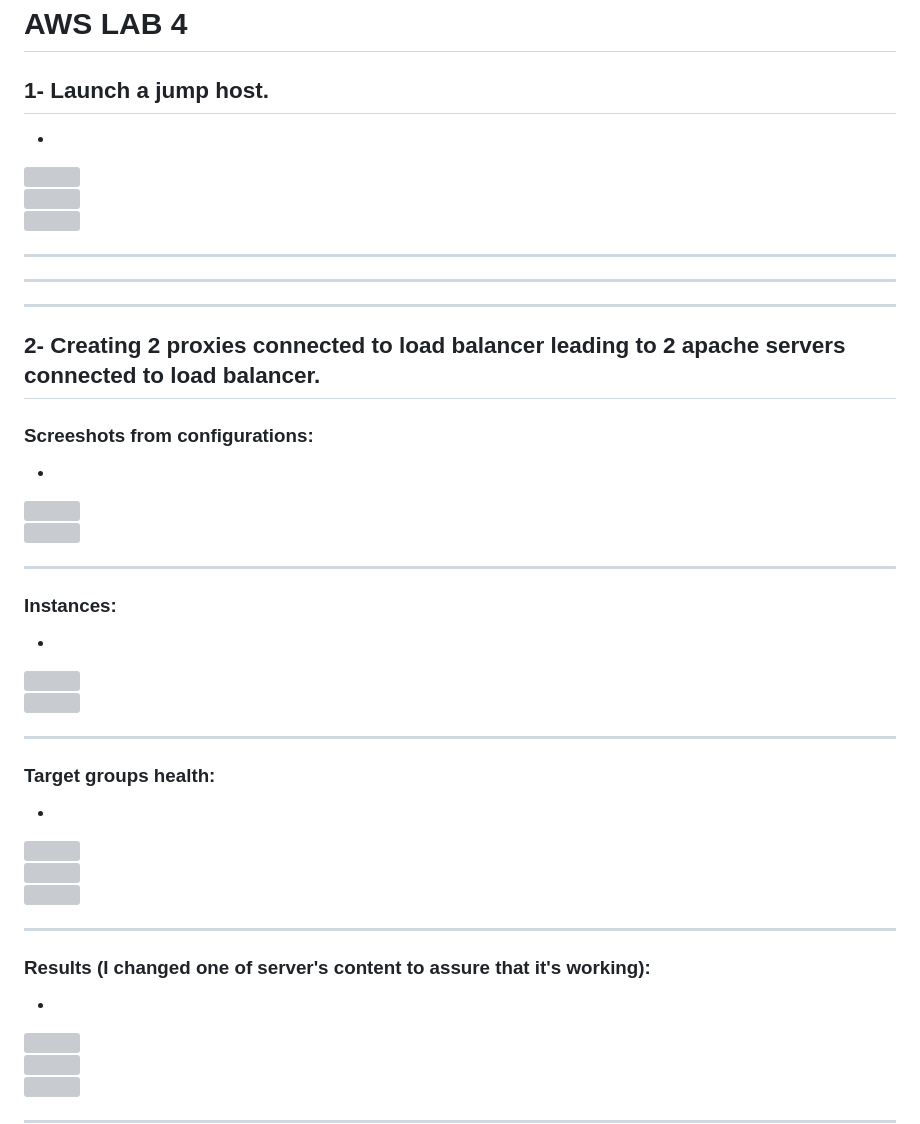
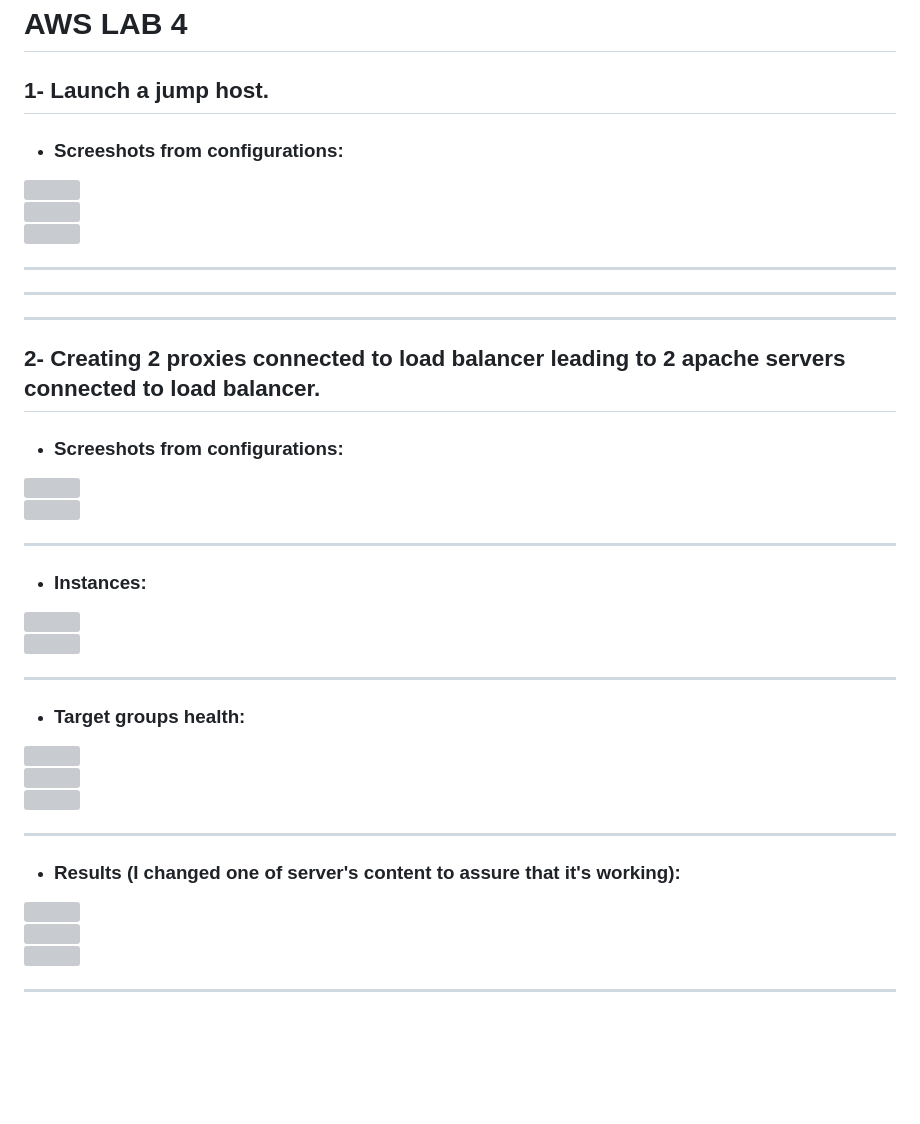
Before and after one commit to abdulrahman102/Linux_5-Sprints, a Markdown page: aws/aws_lab_4/README.md, the part around the change printed below. GitHub-like rendering; blank space fills up the shorter version; grey boxes are pictures that could not be loaded.

```diff
--- a/aws/aws_lab_4/README.md
+++ b/aws/aws_lab_4/README.md
@@ -1,7 +1,7 @@
 # **AWS LAB 4**
 ## **1- Launch a jump host.**
 
--
+- ### **Screeshots from configurations:**
 ![](https://github.com/abdulrahman102/Sprints_tasks/blob/master/aws/aws_lab_4/Screenshots/1-1.png)
 ![](https://github.com/abdulrahman102/Sprints_tasks/blob/master/aws/aws_lab_4/Screenshots/1-2.png)
 ![](https://github.com/abdulrahman102/Sprints_tasks/blob/master/aws/aws_lab_4/Screenshots/1-3.png)
@@ -12,34 +12,26 @@
 
 ## **2- Creating 2 proxies connected to load balancer leading to 2 apache servers connected to load balancer.**
 
-### **Screeshots from configurations:**
-
--
+- ### **Screeshots from configurations:**
 ![](https://github.com/abdulrahman102/Sprints_tasks/blob/master/aws/aws_lab_4/Screenshots/2-1.png)
 ![](https://github.com/abdulrahman102/Sprints_tasks/blob/master/aws/aws_lab_4/Screenshots/2-2.png)
 
 -------------
 
-### **Instances:**
-
--
+- ### **Instances:**
 ![](https://github.com/abdulrahman102/Sprints_tasks/blob/master/aws/aws_lab_4/Screenshots/2-3.png)
 ![](https://github.com/abdulrahman102/Sprints_tasks/blob/master/aws/aws_lab_4/Screenshots/2-4.png)
 
 -------------
 
-### **Target groups health:**
-
--
+- ### **Target groups health:**
 ![](https://github.com/abdulrahman102/Sprints_tasks/blob/master/aws/aws_lab_4/Screenshots/2-5.png)
 ![](https://github.com/abdulrahman102/Sprints_tasks/blob/master/aws/aws_lab_4/Screenshots/2-6.png)
 ![](https://github.com/abdulrahman102/Sprints_tasks/blob/master/aws/aws_lab_4/Screenshots/2-7.png)
 
 -------------
 
-### **Results (I changed one of server's content to assure that it's working):**
-
--
+- ### **Results (I changed one of server's content to assure that it's working):**
 ![](https://github.com/abdulrahman102/Sprints_tasks/blob/master/aws/aws_lab_4/Screenshots/2-8.png)
 ![](https://github.com/abdulrahman102/Sprints_tasks/blob/master/aws/aws_lab_4/Screenshots/2-9.png)
 ![](https://github.com/abdulrahman102/Sprints_tasks/blob/master/aws/aws_lab_4/Screenshots/2-10.png)
```
Also changed, not shown: other parts of aws/aws_lab_4/README.md (+4 -12 lines).
